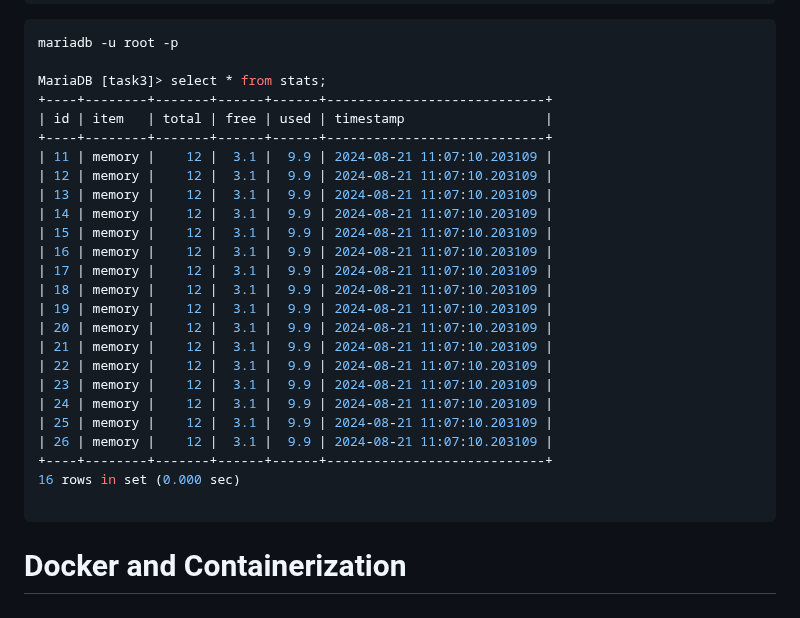
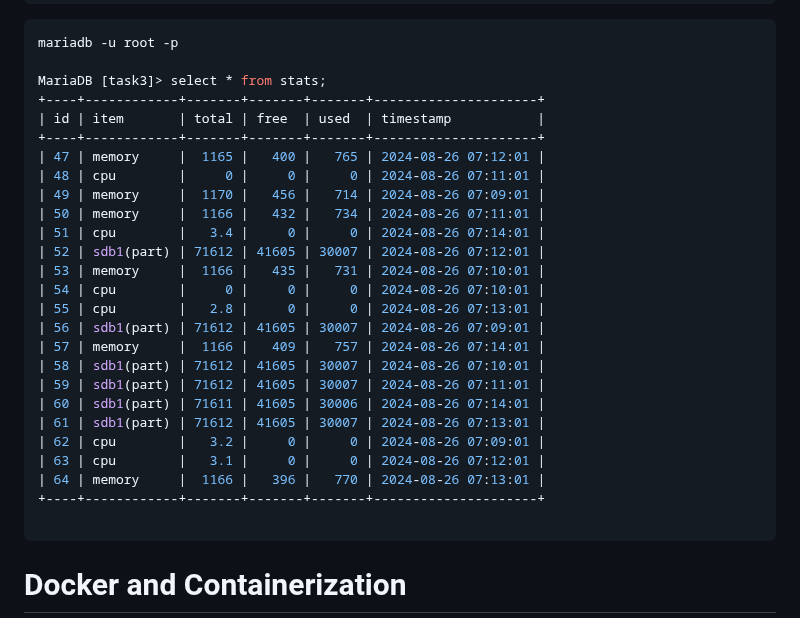
Before and after one commit to Maya-faisal/Training, a Markdown page: Task3/README.md, the part around the change. Rendered like a GitHub page.

````diff
--- a/Task3/README.md
+++ b/Task3/README.md
@@ -157,27 +157,28 @@ def store(item, total, free, used, timestamp):
  mariadb -u root -p
 
 MariaDB [task3]> select * from stats;
-+----+--------+-------+------+------+----------------------------+
-| id | item   | total | free | used | timestamp                  |
-+----+--------+-------+------+------+----------------------------+
-| 11 | memory |    12 |  3.1 |  9.9 | 2024-08-21 11:07:10.203109 |
-| 12 | memory |    12 |  3.1 |  9.9 | 2024-08-21 11:07:10.203109 |
-| 13 | memory |    12 |  3.1 |  9.9 | 2024-08-21 11:07:10.203109 |
-| 14 | memory |    12 |  3.1 |  9.9 | 2024-08-21 11:07:10.203109 |
-| 15 | memory |    12 |  3.1 |  9.9 | 2024-08-21 11:07:10.203109 |
-| 16 | memory |    12 |  3.1 |  9.9 | 2024-08-21 11:07:10.203109 |
-| 17 | memory |    12 |  3.1 |  9.9 | 2024-08-21 11:07:10.203109 |
-| 18 | memory |    12 |  3.1 |  9.9 | 2024-08-21 11:07:10.203109 |
-| 19 | memory |    12 |  3.1 |  9.9 | 2024-08-21 11:07:10.203109 |
-| 20 | memory |    12 |  3.1 |  9.9 | 2024-08-21 11:07:10.203109 |
-| 21 | memory |    12 |  3.1 |  9.9 | 2024-08-21 11:07:10.203109 |
-| 22 | memory |    12 |  3.1 |  9.9 | 2024-08-21 11:07:10.203109 |
-| 23 | memory |    12 |  3.1 |  9.9 | 2024-08-21 11:07:10.203109 |
-| 24 | memory |    12 |  3.1 |  9.9 | 2024-08-21 11:07:10.203109 |
-| 25 | memory |    12 |  3.1 |  9.9 | 2024-08-21 11:07:10.203109 |
-| 26 | memory |    12 |  3.1 |  9.9 | 2024-08-21 11:07:10.203109 |
-+----+--------+-------+------+------+----------------------------+
-16 rows in set (0.000 sec)
++----+------------+-------+-------+-------+---------------------+
+| id | item       | total | free  | used  | timestamp           |
++----+------------+-------+-------+-------+---------------------+
+| 47 | memory     |  1165 |   400 |   765 | 2024-08-26 07:12:01 |
+| 48 | cpu        |     0 |     0 |     0 | 2024-08-26 07:11:01 |
+| 49 | memory     |  1170 |   456 |   714 | 2024-08-26 07:09:01 |
+| 50 | memory     |  1166 |   432 |   734 | 2024-08-26 07:11:01 |
+| 51 | cpu        |   3.4 |     0 |     0 | 2024-08-26 07:14:01 |
+| 52 | sdb1(part) | 71612 | 41605 | 30007 | 2024-08-26 07:12:01 |
+| 53 | memory     |  1166 |   435 |   731 | 2024-08-26 07:10:01 |
+| 54 | cpu        |     0 |     0 |     0 | 2024-08-26 07:10:01 |
+| 55 | cpu        |   2.8 |     0 |     0 | 2024-08-26 07:13:01 |
+| 56 | sdb1(part) | 71612 | 41605 | 30007 | 2024-08-26 07:09:01 |
+| 57 | memory     |  1166 |   409 |   757 | 2024-08-26 07:14:01 |
+| 58 | sdb1(part) | 71612 | 41605 | 30007 | 2024-08-26 07:10:01 |
+| 59 | sdb1(part) | 71612 | 41605 | 30007 | 2024-08-26 07:11:01 |
+| 60 | sdb1(part) | 71611 | 41605 | 30006 | 2024-08-26 07:14:01 |
+| 61 | sdb1(part) | 71612 | 41605 | 30007 | 2024-08-26 07:13:01 |
+| 62 | cpu        |   3.2 |     0 |     0 | 2024-08-26 07:09:01 |
+| 63 | cpu        |   3.1 |     0 |     0 | 2024-08-26 07:12:01 |
+| 64 | memory     |  1166 |   396 |   770 | 2024-08-26 07:13:01 |
++----+------------+-------+-------+-------+---------------------+
 
  ```
 
````
